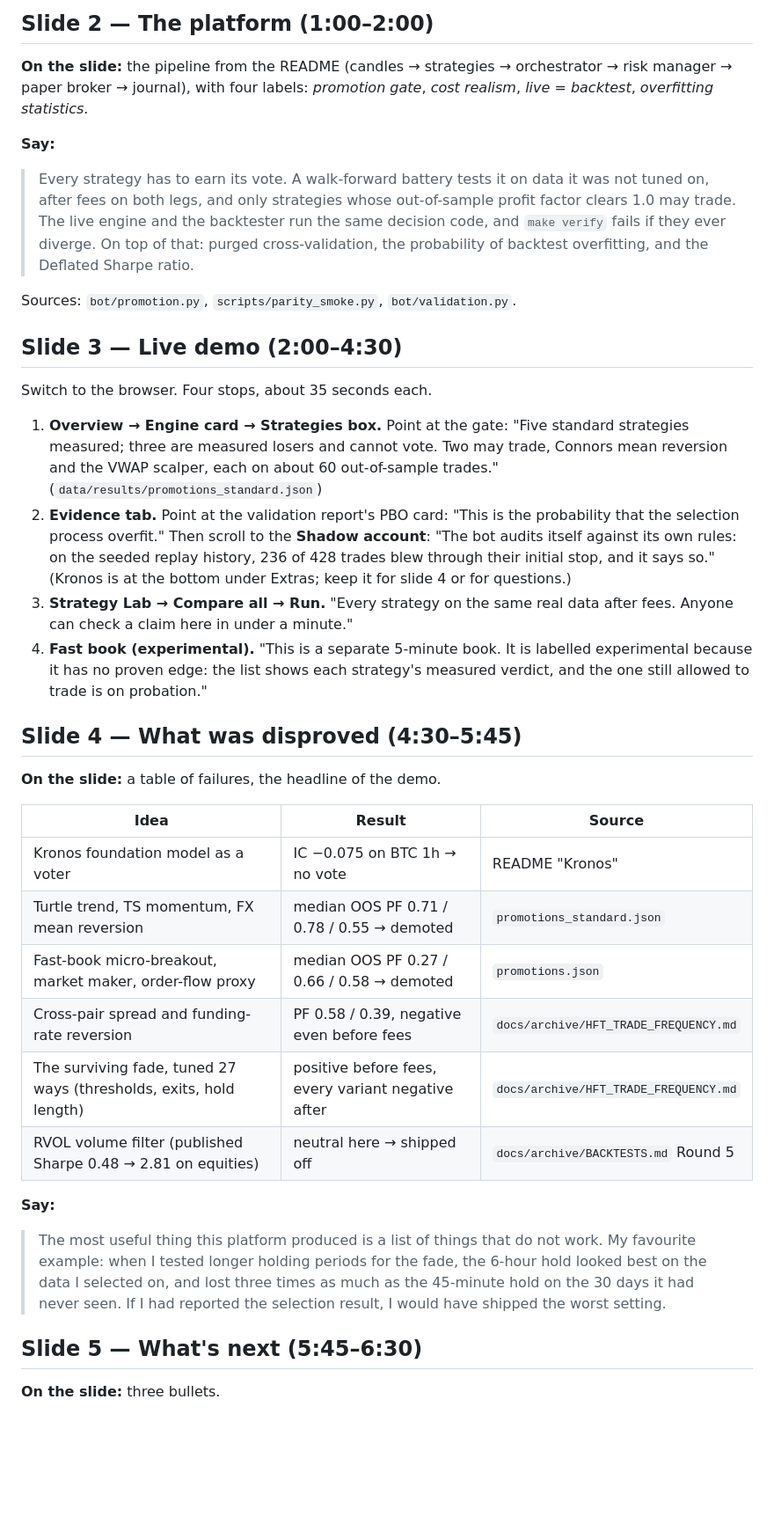
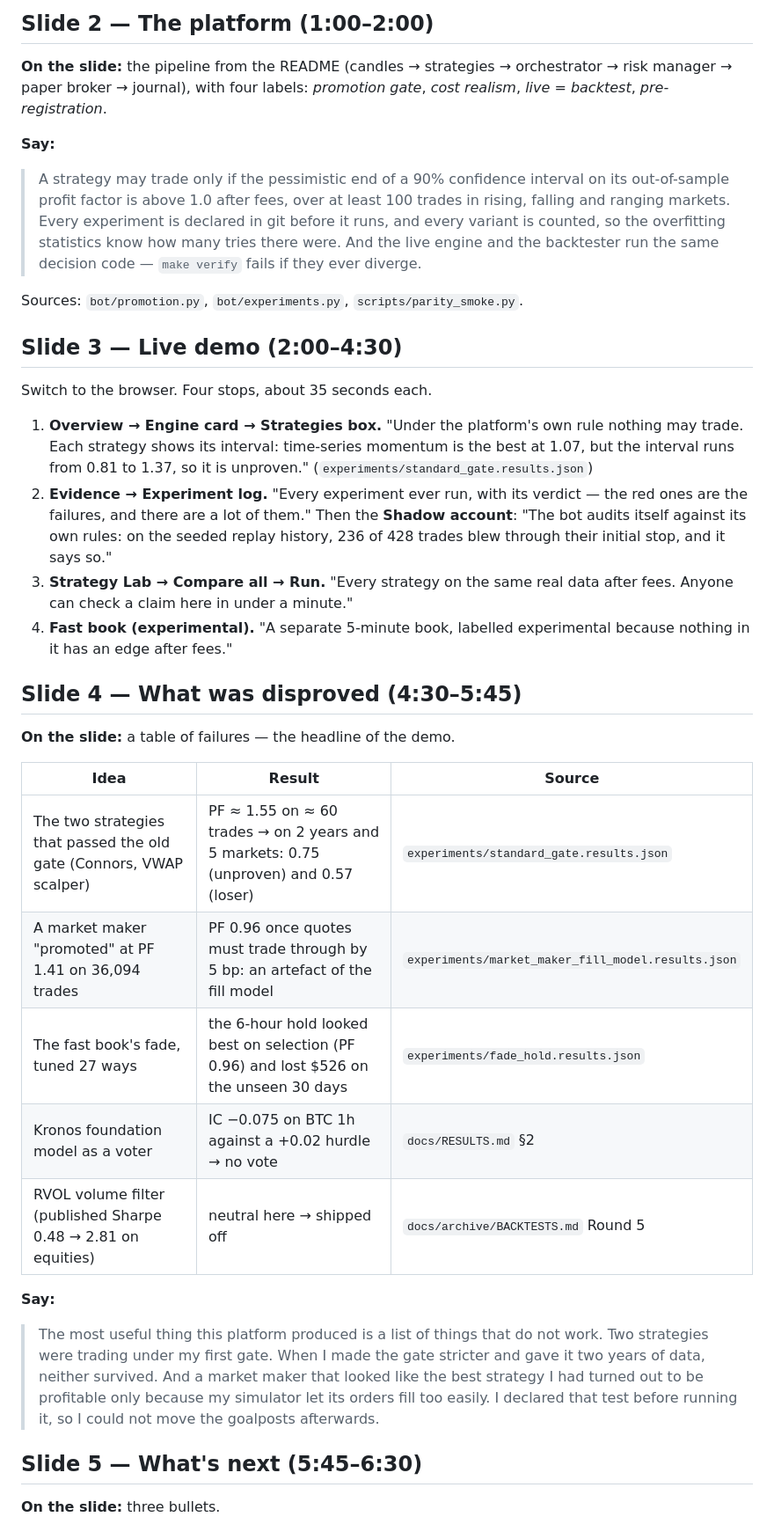
Before and after one commit to varunganji19/Trade-Bot, a Markdown page: docs/DEMO.md, the part around one of its changes. Shown at 88% size. GitHub-like rendering; blank space fills up the shorter version.

```diff
--- a/docs/DEMO.md
+++ b/docs/DEMO.md
@@ -36,59 +40,56 @@ backtest."
 
 **On the slide:** the pipeline from the README (candles → strategies →
 orchestrator → risk manager → paper broker → journal), with four labels:
-*promotion gate*, *cost realism*, *live = backtest*, *overfitting statistics*.
+*promotion gate*, *cost realism*, *live = backtest*, *pre-registration*.
 
 **Say:**
-> Every strategy has to earn its vote. A walk-forward battery tests it on
-> data it was not tuned on, after fees on both legs, and only strategies
-> whose out-of-sample profit factor clears 1.0 may trade. The live engine and
-> the backtester run the same decision code, and `make verify` fails if they
-> ever diverge. On top of that: purged cross-validation, the probability of
-> backtest overfitting, and the Deflated Sharpe ratio.
+> A strategy may trade only if the pessimistic end of a 90% confidence
+> interval on its out-of-sample profit factor is above 1.0 after fees, over
+> at least 100 trades in rising, falling and ranging markets. Every
+> experiment is declared in git before it runs, and every variant is counted,
+> so the overfitting statistics know how many tries there were. And the live
+> engine and the backtester run the same decision code — `make verify` fails
+> if they ever diverge.
 
-Sources: `bot/promotion.py`, `scripts/parity_smoke.py`, `bot/validation.py`.
+Sources: `bot/promotion.py`, `bot/experiments.py`, `scripts/parity_smoke.py`.
 
 ## Slide 3 — Live demo (2:00–4:30)
 
 Switch to the browser. Four stops, about 35 seconds each.
 
-1. **Overview → Engine card → Strategies box.** Point at the gate:
-   "Five standard strategies measured; three are measured losers and cannot
-   vote. Two may trade, Connors mean reversion and the VWAP scalper, each on
-   about 60 out-of-sample trades." (`data/results/promotions_standard.json`)
-2. **Evidence tab.** Point at the validation report's PBO card: "This is
-   the probability that the selection process overfit." Then scroll to the
-   **Shadow account**: "The bot audits itself against its own rules: on the
-   seeded replay history, 236 of 428 trades blew through their initial
-   stop, and it says so." (Kronos is at the bottom under Extras; keep it
-   for slide 4 or for questions.)
+1. **Overview → Engine card → Strategies box.** "Under the platform's own
+   rule nothing may trade. Each strategy shows its interval: time-series
+   momentum is the best at 1.07, but the interval runs from 0.81 to 1.37, so
+   it is unproven." (`experiments/standard_gate.results.json`)
+2. **Evidence → Experiment log.** "Every experiment ever run, with its
+   verdict — the red ones are the failures, and there are a lot of them."
+   Then the **Shadow account**: "The bot audits itself against its own rules:
+   on the seeded replay history, 236 of 428 trades blew through their initial
+   stop, and it says so."
 3. **Strategy Lab → Compare all → Run.** "Every strategy on the same real
    data after fees. Anyone can check a claim here in under a minute."
-4. **Fast book (experimental).** "This is a separate 5-minute book. It is
-   labelled experimental because it has no proven edge: the list shows each
-   strategy's measured verdict, and the one still allowed to trade is on
-   probation."
+4. **Fast book (experimental).** "A separate 5-minute book, labelled
+   experimental because nothing in it has an edge after fees."
 
 ## Slide 4 — What was disproved (4:30–5:45)
 
-**On the slide:** a table of failures, the headline of the demo.
+**On the slide:** a table of failures — the headline of the demo.
 
 | Idea | Result | Source |
 |---|---|---|
-| Kronos foundation model as a voter | IC −0.075 on BTC 1h → no vote | README "Kronos" |
-| Turtle trend, TS momentum, FX mean reversion | median OOS PF 0.71 / 0.78 / 0.55 → demoted | `promotions_standard.json` |
-| Fast-book micro-breakout, market maker, order-flow proxy | median OOS PF 0.27 / 0.66 / 0.58 → demoted | `promotions.json` |
-| Cross-pair spread and funding-rate reversion | PF 0.58 / 0.39, negative even before fees | `docs/archive/HFT_TRADE_FREQUENCY.md` |
-| The surviving fade, tuned 27 ways (thresholds, exits, hold length) | positive before fees, every variant negative after | `docs/archive/HFT_TRADE_FREQUENCY.md` |
+| The two strategies that passed the old gate (Connors, VWAP scalper) | PF ≈ 1.55 on ≈ 60 trades → on 2 years and 5 markets: 0.75 (unproven) and 0.57 (loser) | `experiments/standard_gate.results.json` |
+| A market maker "promoted" at PF 1.41 on 36,094 trades | PF 0.96 once quotes must trade through by 5 bp: an artefact of the fill model | `experiments/market_maker_fill_model.results.json` |
+| The fast book's fade, tuned 27 ways | the 6-hour hold looked best on selection (PF 0.96) and lost $526 on the unseen 30 days | `experiments/fade_hold.results.json` |
+| Kronos foundation model as a voter | IC −0.075 on BTC 1h against a +0.02 hurdle → no vote | `docs/RESULTS.md` §2 |
 | RVOL volume filter (published Sharpe 0.48 → 2.81 on equities) | neutral here → shipped off | `docs/archive/BACKTESTS.md` Round 5 |
 
 **Say:**
 > The most useful thing this platform produced is a list of things that do
-> not work. My favourite example: when I tested longer holding periods for
-> the fade, the 6-hour hold looked best on the data I selected on, and lost
-> three times as much as the 45-minute hold on the 30 days it had never
-> seen. If I had reported the selection result, I would have shipped the
-> worst setting.
+> not work. Two strategies were trading under my first gate. When I made the
+> gate stricter and gave it two years of data, neither survived. And a market
+> maker that looked like the best strategy I had turned out to be profitable
+> only because my simulator let its orders fill too easily. I declared that
+> test before running it, so I could not move the goalposts afterwards.
 
 ## Slide 5 — What's next (5:45–6:30)
 
```
Also changed, not shown: other parts of docs/DEMO.md (+27 -22 lines).
